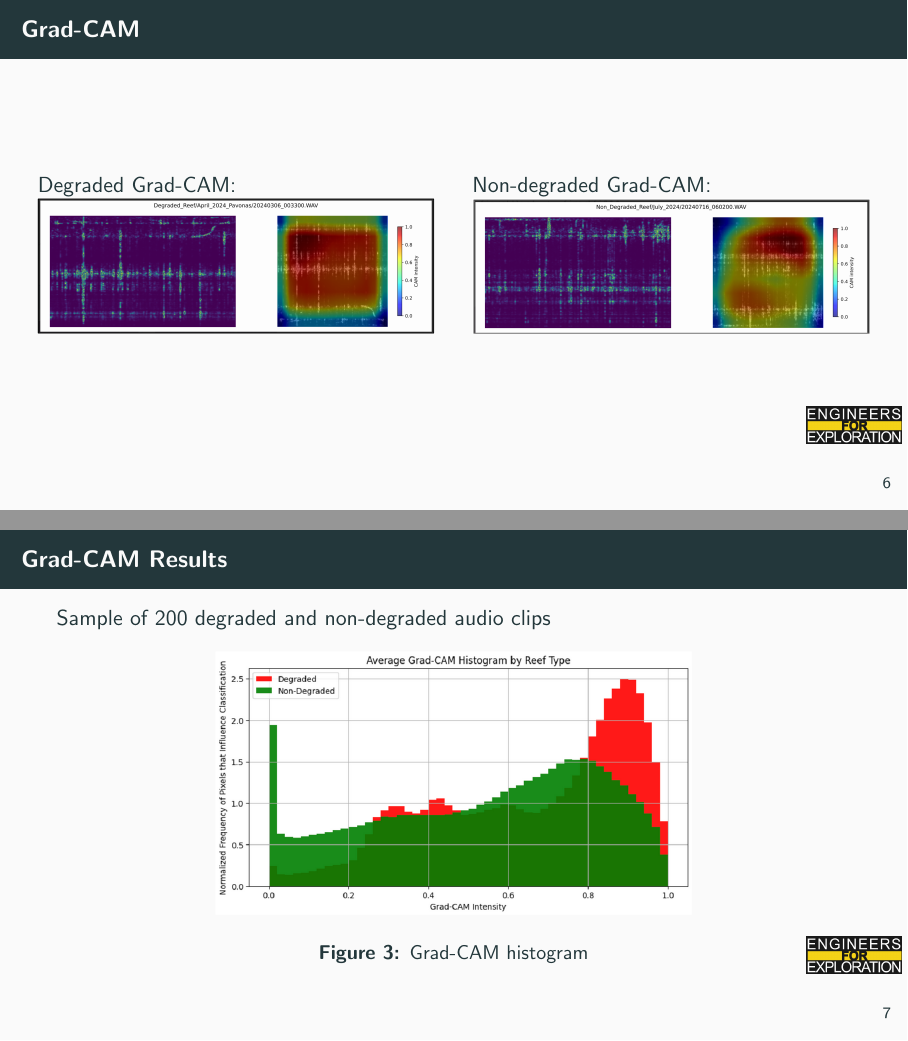
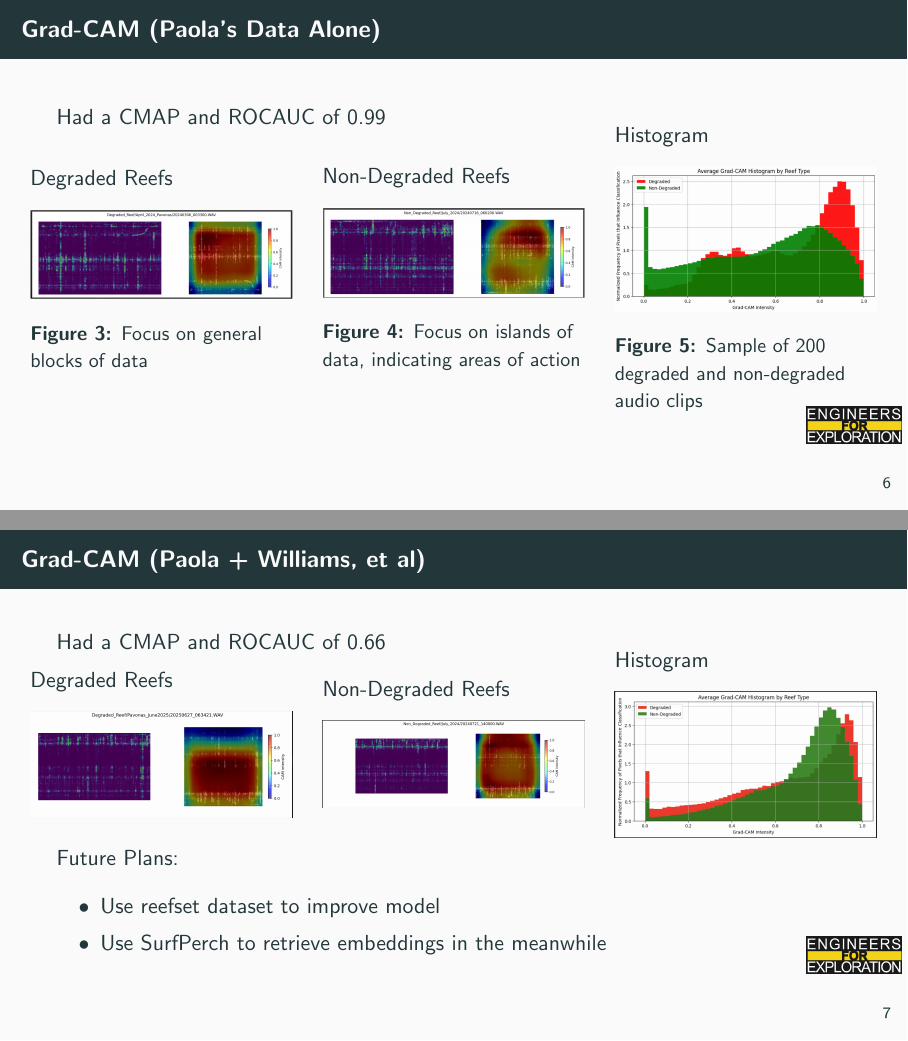
Before and after one commit to UCSD-E4E/weekly_presentations, LaTeX slides (presentation.tex, which reads project_aid.tex): pages 9 and 10 of 32 before the commit and pages 9 and 10 of 33 after it, joined at a grey line. Compiled offline with pdfLaTeX.

Commit message:
feat: Added grad-cam & lancedb

```diff
--- a/project_aid.tex
+++ b/project_aid.tex
@@ -68,25 +69,76 @@
     \end{figure}
 \end{frame}
 
-\begin{frame}{Grad-CAM}
+\begin{frame}{Grad-CAM (Paola's Data Alone)}
+    Had a CMAP and ROCAUC of 0.99
     \begin{columns}
-        \begin{column}{0.5\textwidth}
-            Degraded Grad-CAM:
-            \includegraphics[height=1.0\textheight,width=1.0\textwidth,keepaspectratio]{images/degraded_grad_cam.png}
+        \begin{column}{0.33\textwidth}
+            Degraded Reefs
+            \begin{figure}
+                \centering
+                \includegraphics[width=\linewidth,keepaspectratio]{images/degraded_grad_cam.png}
+                \caption{Focus on general blocks of data}
+            \end{figure}
         \end{column}
-        \begin{column}{0.5\textwidth}
-            Non-degraded Grad-CAM:
-            \includegraphics[height=1.0\textheight,width=1.0\textwidth,keepaspectratio]{images/non_degraded_grad_cam.png}
+
+        \begin{column}{0.33\textwidth}
+            Non-Degraded Reefs
+            \begin{figure}
+                \centering
+                \includegraphics[width=\linewidth,keepaspectratio]{images/non_degraded_grad_cam.png}
+                \caption{Focus on islands of data, indicating areas of action}
+            \end{figure}
+        \end{column}
+
+        \begin{column}{0.33\textwidth}
+            Histogram
+            \begin{figure}
+                \centering
+                \includegraphics[width=\linewidth,keepaspectratio]{images/grad_cam_histogram.png}
+                \caption{Sample of 200 degraded and non-degraded audio clips}
+            \end{figure}
         \end{column}
     \end{columns}
 \end{frame}
 
-\begin{frame}{Grad-CAM Results}
-    Sample of 200 degraded and non-degraded audio clips
+\begin{frame}{Grad-CAM (Paola + Williams, et al)}
+   Had a CMAP and ROCAUC of 0.66
+    \begin{columns}
+        \begin{column}{0.33\textwidth}
+            Degraded Reefs
+            \begin{figure}
+                \centering
+                \includegraphics[width=\linewidth,keepaspectratio]{images/Degraded_grad_cam_et_all.png}
+            \end{figure}
+        \end{column}
+
+        \begin{column}{0.33\textwidth}
+            Non-Degraded Reefs
+            \begin{figure}
+                \centering
+                \includegraphics[width=\linewidth,keepaspectratio]{images/Non_degraded_grad_cam_et_all.png}
+            \end{figure}
+        \end{column}
+
+        \begin{column}{0.33\textwidth}
+            Histogram
+            \begin{figure}
+                \centering
+                \includegraphics[width=\linewidth,keepaspectratio]{images/Histogram_grad_cam_new.png}
+            \end{figure}
+        \end{column}
+    \end{columns}
+    Future Plans:
+        \begin{itemize}
+            \item Use reefset dataset to improve model
+            \item Use SurfPerch to retrieve embeddings in the meanwhile
+        \end{itemize}
+\end{frame}
+
+\begin{frame}{LanceDB}
     \begin{figure}
         \centering
-        \includegraphics[height=0.6\textheight,width=0.6\textwidth,keepaspectratio]{images/grad_cam_histogram.png}
-        \caption{Grad-CAM histogram}
+        \includegraphics[width=\linewidth,height=0.8\textheight,keepaspectratio]{images/LanceDB workflow.jpg}
     \end{figure}
 \end{frame}
 
```
Also changed, not shown: images/Degraded_grad_cam_et_all.png (added), images/Histogram_grad_cam_new.png (added), images/LanceDB workflow.jpg (added), images/Non_degraded_grad_cam_et_all.png (added), project_aid.tex (1 more changed lines).
